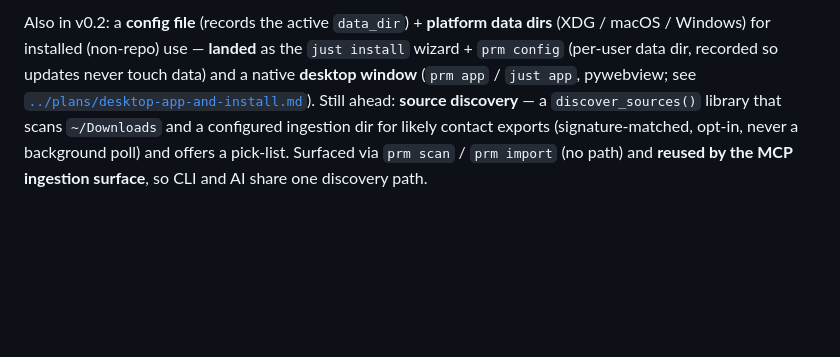
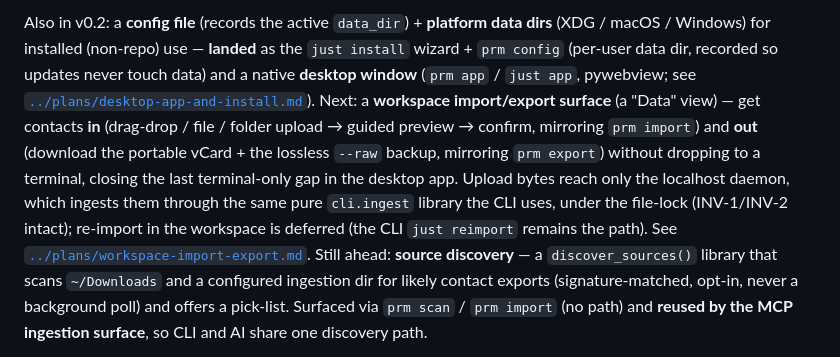
Before and after one commit to richbodo/prm, a Markdown page: docs/roadmap.md, the part around the change. Drawn GitHub-style; blank space fills up the shorter version.

```diff
--- a/docs/roadmap.md
+++ b/docs/roadmap.md
@@ -36,7 +36,14 @@ Also in v0.2: a **config file** (records the active `data_dir`) + **platform dat
 macOS / Windows) for installed (non-repo) use — **landed** as the `just install` wizard + `prm config`
 (per-user data dir, recorded so updates never touch data) and a native **desktop window** (`prm app` /
 `just app`, pywebview; see [`../plans/desktop-app-and-install.md`](../plans/desktop-app-and-install.md)).
-Still ahead: **source discovery** — a `discover_sources()` library that scans `~/Downloads` and a
+Next: a **workspace import/export surface** (a "Data" view) — get contacts **in** (drag-drop / file /
+folder upload → guided preview → confirm, mirroring `prm import`) and **out** (download the portable
+vCard + the lossless `--raw` backup, mirroring `prm export`) without dropping to a terminal, closing the
+last terminal-only gap in the desktop app. Upload bytes reach only the localhost daemon, which ingests
+them through the same pure `cli.ingest` library the CLI uses, under the file-lock (INV-1/INV-2 intact);
+re-import in the workspace is deferred (the CLI `just reimport` remains the path). See
+[`../plans/workspace-import-export.md`](../plans/workspace-import-export.md). Still ahead: **source
+discovery** — a `discover_sources()` library that scans `~/Downloads` and a
 configured ingestion dir for likely contact exports (signature-matched, opt-in, never a background poll)
 and offers a pick-list. Surfaced via `prm scan` / `prm import` (no path) and **reused by the MCP
 ingestion surface**, so CLI and AI share one discovery path.
```
Also changed, not shown: plans/workspace-import-export.md (added, +224 -0 lines).
